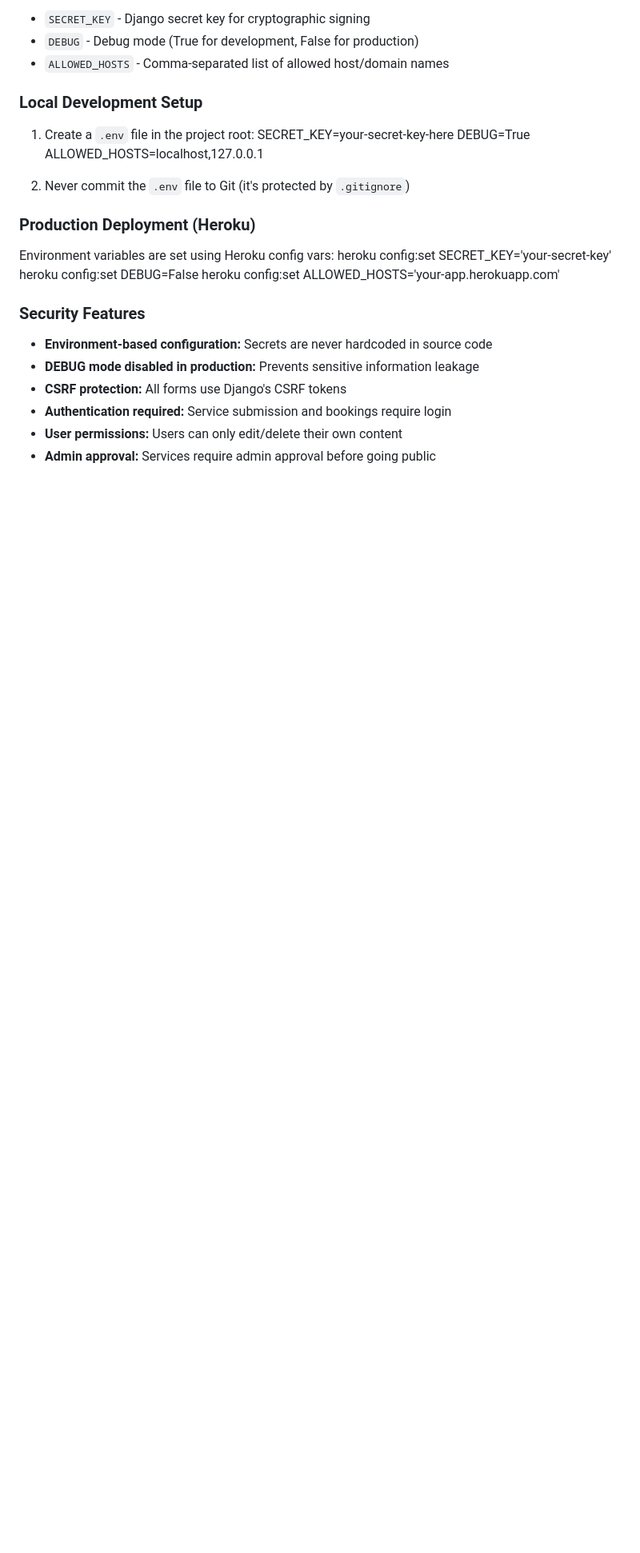
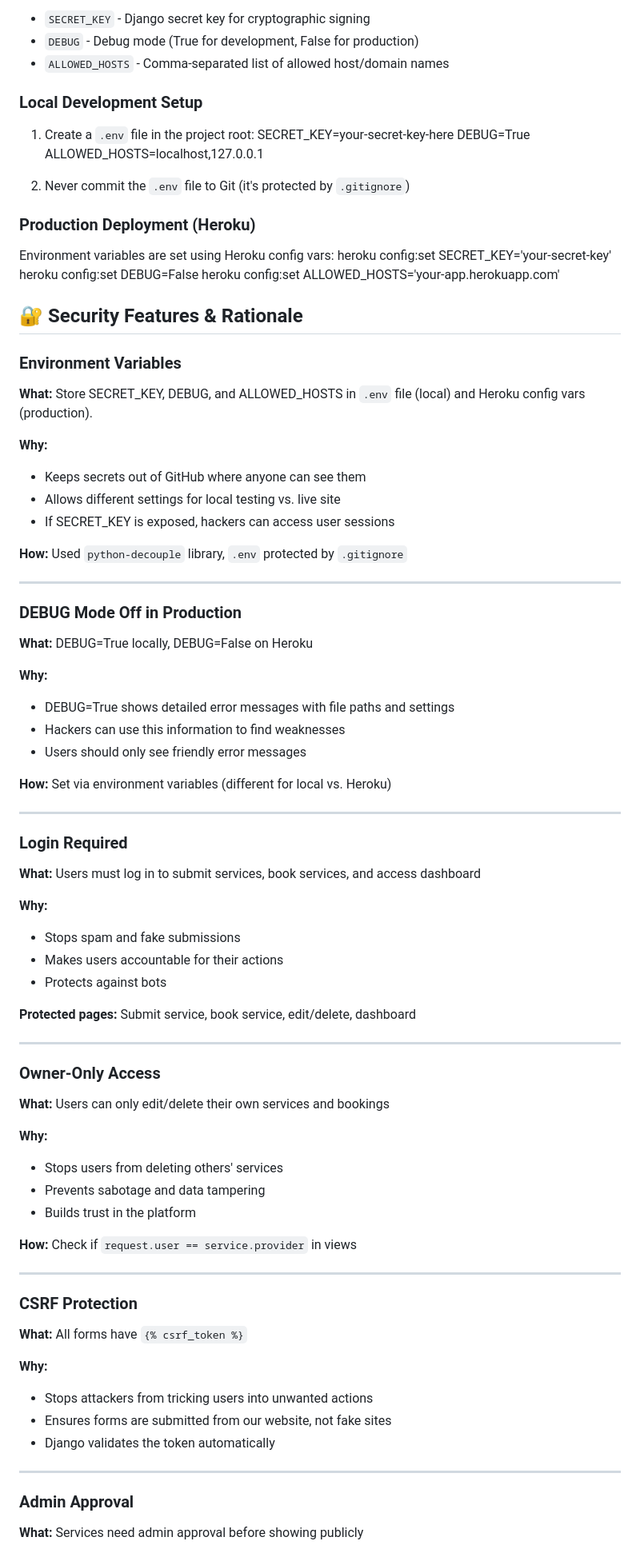
Before and after one commit to agodahdev/Skillbridge, a Markdown page: README.md, the part around one of its changes. Shown at 80% size. Rendered like a GitHub page; blank space fills up the shorter version.

```diff
--- a/README.md
+++ b/README.md
@@ -264,11 +264,66 @@ Booking requests can have these statuses:
  heroku config:set ALLOWED_HOSTS='your-app.herokuapp.com'
 
 
- ### Security Features
+ ## 🔐 Security Features & Rationale
 
- - **Environment-based configuration:** Secrets are never hardcoded in source code
- - **DEBUG mode disabled in production:** Prevents sensitive information leakage
- - **CSRF protection:** All forms use Django's CSRF tokens
- - **Authentication required:** Service submission and bookings require login
- - **User permissions:** Users can only edit/delete their own content
- - **Admin approval:** Services require admin approval before going public
+### Environment Variables
+**What:** Store SECRET_KEY, DEBUG, and ALLOWED_HOSTS in `.env` file (local) and Heroku config vars (production).
+
+**Why:**
+- Keeps secrets out of GitHub where anyone can see them
+- Allows different settings for local testing vs. live site
+- If SECRET_KEY is exposed, hackers can access user sessions
+
+**How:** Used `python-decouple` library, `.env` protected by `.gitignore`
+
+---
+
+### DEBUG Mode Off in Production
+**What:** DEBUG=True locally, DEBUG=False on Heroku
+
+**Why:**
+- DEBUG=True shows detailed error messages with file paths and settings
+- Hackers can use this information to find weaknesses
+- Users should only see friendly error messages
+
+**How:** Set via environment variables (different for local vs. Heroku)
+
+---
+
+### Login Required
+**What:** Users must log in to submit services, book services, and access dashboard
+
+**Why:**
+- Stops spam and fake submissions
+- Makes users accountable for their actions
+- Protects against bots
+
+**Protected pages:** Submit service, book service, edit/delete, dashboard
+
+---
+
+### Owner-Only Access
+**What:** Users can only edit/delete their own services and bookings
+
+**Why:**
+- Stops users from deleting others' services
+- Prevents sabotage and data tampering
+- Builds trust in the platform
+
+**How:** Check if `request.user == service.provider` in views
+
+---
+
+### CSRF Protection
+**What:** All forms have `{% csrf_token %}`
+
+**Why:**
+- Stops attackers from tricking users into unwanted actions
+- Ensures forms are submitted from our website, not fake sites
+- Django validates the token automatically
+
+---
+
+### Admin Approval
+**What:** Services need admin approval before showing publicly
+
```
Also changed, not shown: other parts of README.md (+37 -1 lines).
